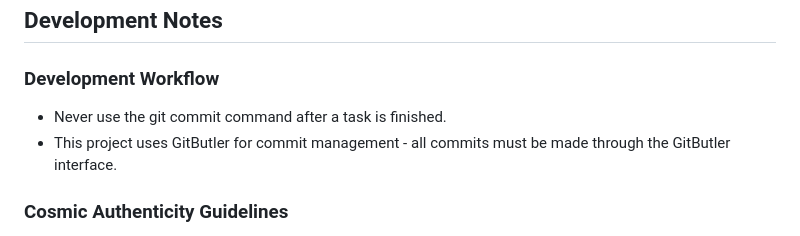
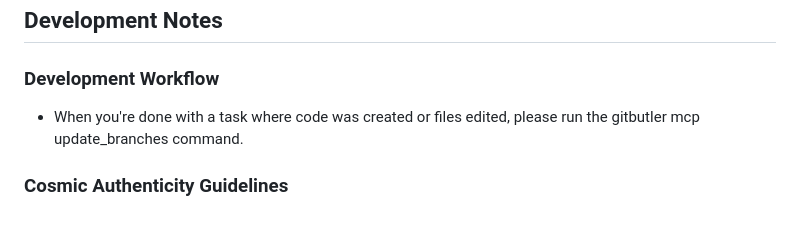
Before and after one commit to FutureForwardAgentics/under-cosmic-review, a Markdown page: CLAUDE.md, the part around the change. GitHub-like rendering.

Commit message:
Require running gitbutler mcp update_branches after tasks
Replace the previous blanket restriction against using git commit with a clear, actionable instruction: when a task that creates code or edits files is finished, run the gitbutler mcp update_branches command. This makes the development workflow explicit and aligns contributors with the project's GitButler-based branch/update process.

```diff
--- a/CLAUDE.md
+++ b/CLAUDE.md
@@ -414,8 +414,7 @@ const INQUISITOR_DIALOGUE = {
 ## Development Notes
 
 ### Development Workflow
-- Never use the git commit command after a task is finished.
-- This project uses GitButler for commit management - all commits must be made through the GitButler interface.
+- When you're done with a task where code was created or files edited, please run the gitbutler mcp update_branches command.
 
 ### Cosmic Authenticity Guidelines
 - Maintain the Grand Galactic Inquisitor's bureaucratic, evaluative tone
```
